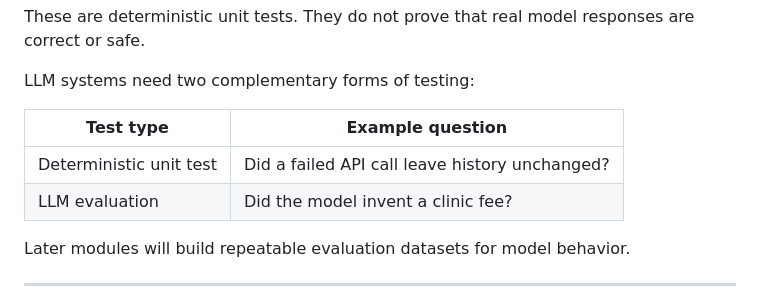
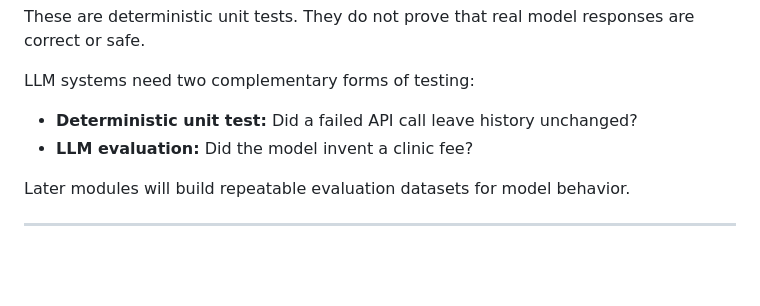
Before and after one commit to faheemkhaskheli9/Customer-Support-LLM, a Markdown page: docs/module-02.md, the part around one of its changes. Drawn GitHub-style; blank space fills up the shorter version.

```diff
--- a/docs/module-02.md
+++ b/docs/module-02.md
@@ -508,10 +518,8 @@ These are deterministic unit tests. They do not prove that real model responses
 
 LLM systems need two complementary forms of testing:
 
-| Test type | Example question |
-|---|---|
-| Deterministic unit test | Did a failed API call leave history unchanged? |
-| LLM evaluation | Did the model invent a clinic fee? |
+- **Deterministic unit test:** Did a failed API call leave history unchanged?
+- **LLM evaluation:** Did the model invent a clinic fee?
 
 Later modules will build repeatable evaluation datasets for model behavior.
 
```
Also changed, not shown: other parts of docs/module-02.md (+25 -17 lines).
